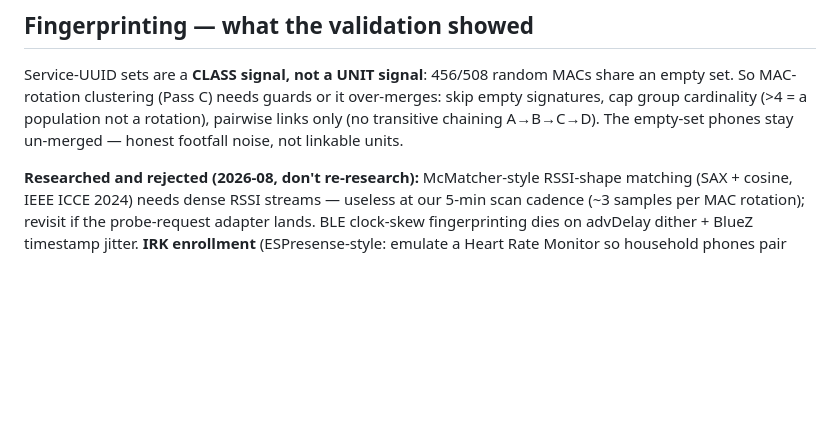
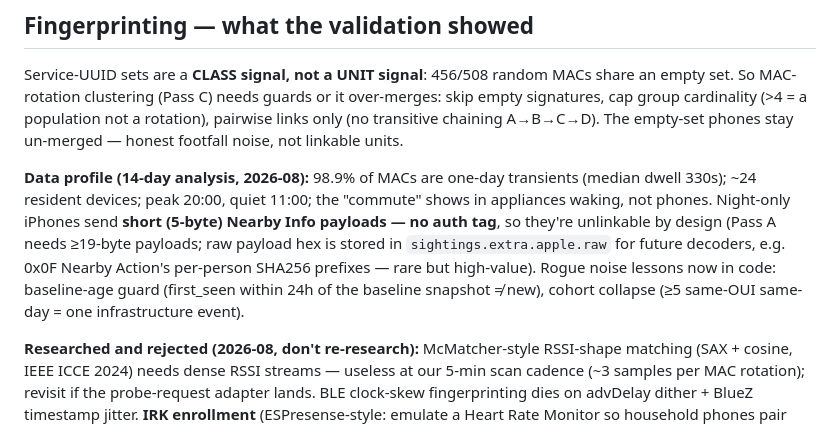
Before and after one commit to siropkin/neighborhood-rhythm, a Markdown page: CLAUDE.md, the part around the change. Rendered like a GitHub page; blank space fills up the shorter version.

Commit message:
docs: 14-day data profile + Nearby short-payload limit
Co-Authored-By: Claude <noreply@anthropic.com>

```diff
--- a/CLAUDE.md
+++ b/CLAUDE.md
@@ -173,6 +173,16 @@ over-merges: skip empty signatures, cap group cardinality (>4 = a population not
 a rotation), pairwise links only (no transitive chaining A→B→C→D). The empty-set
 phones stay un-merged — honest footfall noise, not linkable units.
 
+**Data profile (14-day analysis, 2026-08):** 98.9% of MACs are one-day
+transients (median dwell 330s); ~24 resident devices; peak 20:00, quiet 11:00;
+the "commute" shows in appliances waking, not phones. Night-only iPhones send
+**short (5-byte) Nearby Info payloads — no auth tag**, so they're unlinkable
+by design (Pass A needs ≥19-byte payloads; raw payload hex is stored in
+`sightings.extra.apple.raw` for future decoders, e.g. 0x0F Nearby Action's
+per-person SHA256 prefixes — rare but high-value). Rogue noise lessons now in
+code: baseline-age guard (first_seen within 24h of the baseline snapshot ≠ new),
+cohort collapse (≥5 same-OUI same-day = one infrastructure event).
+
 **Researched and rejected (2026-08, don't re-research):** McMatcher-style
 RSSI-shape matching (SAX + cosine, IEEE ICCE 2024) needs dense RSSI streams —
 useless at our 5-min scan cadence (~3 samples per MAC rotation); revisit if the
```
